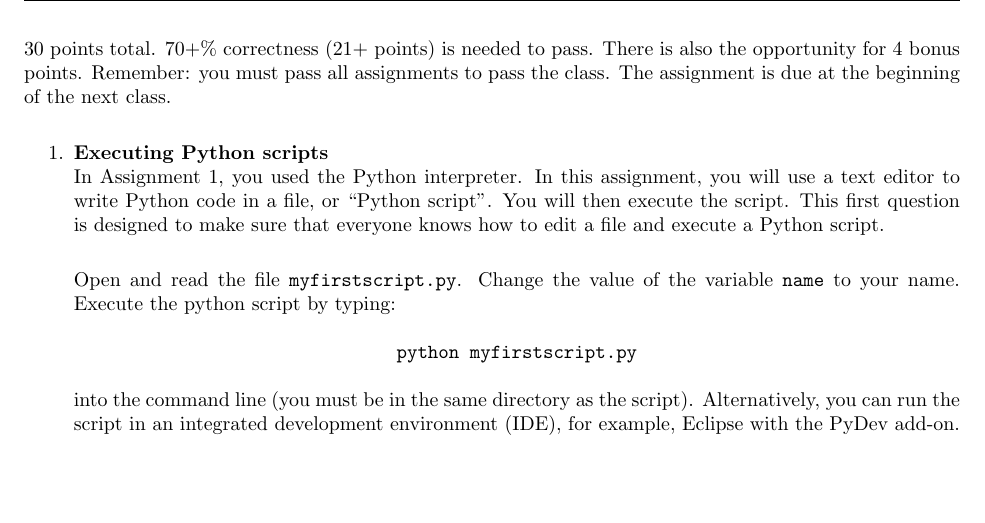
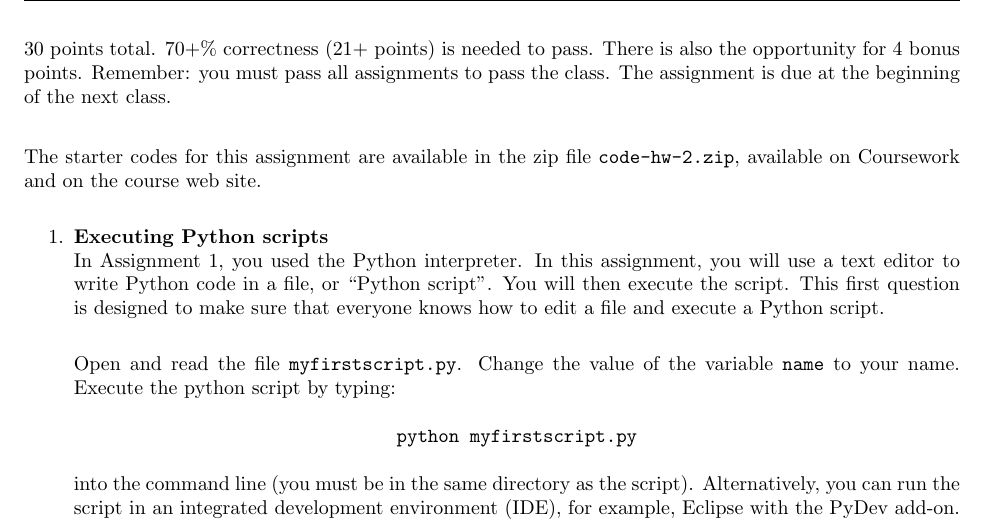
Before and after one commit to danfrankj/python-course, a LaTeX problem sheet (part-2/homework-2/homework-2.tex): part of page 1 of 4, cut so that both start at the same text, the shorter picture padded with empty space. Compiled offline with pdfLaTeX.

Commit message:
hw2 done

```diff
--- a/part-2/homework-2/homework-2.tex
+++ b/part-2/homework-2/homework-2.tex
@@ -68,7 +68,9 @@
 \pagestyle{fancy}
 %\vspace*{15pt}
 
-30 points total.  70+\% correctness (21+ points) is needed to pass.  There is also the opportunity for 4 bonus points.  Remember: you must pass all assignments to pass the class.  The assignment is due at the beginning of the next class.
+30 points total.  70+\% correctness (21+ points) is needed to pass.  There is also the opportunity for 4 bonus points.  Remember: you must pass all assignments to pass the class.  The assignment is due at the beginning of the next class. \\
+
+The starter codes for this assignment are available in the zip file \texttt{code-hw-2.zip}, available on Coursework and on the course web site.
 
 \begin{enumerate}
 \item \textbf{Executing Python scripts} \\
```
